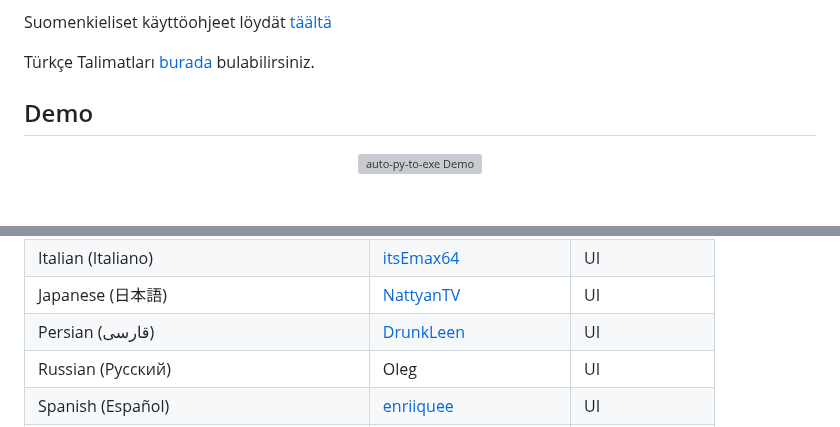
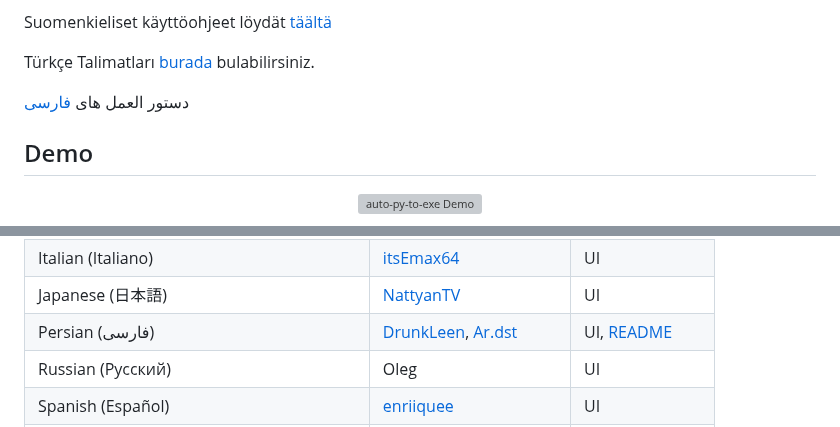
Before and after one commit to brentvollebregt/auto-py-to-exe, a Markdown page: README.md, 2 parts joined by grey strips. GitHub-like rendering; blank space fills up the shorter version; grey boxes are pictures that could not be loaded.

```diff
--- a/README.md
+++ b/README.md
@@ -19,6 +19,8 @@
 Suomenkieliset käyttöohjeet löydät [täältä](./README-Finnish.md)
 
 Türkçe Talimatları [burada](./README-Turkish.md) bulabilirsiniz.
+
+دستور العمل های [فارسی](./README.md)
 
 ## Demo
 
@@ -126,7 +128,7 @@ If you believe you've found an issue with this tool, please [create an issue](ht
 | Indonesian (Bahasa Indonesia)               | [MarvinZhong](https://github.com/MarvinZhong)                          | UI                                   |
 | Italian (Italiano)                          | [itsEmax64](https://github.com/itsEmax64)                              | UI                                   |
 | Japanese (日本語)                           | [NattyanTV](https://github.com/nattyan-tv)                             | UI                                   |
-| Persian (قارسی)                             | [DrunkLeen](https://github.com/drunkleen)                              | UI                                   |
+| Persian (فارسی)                             | [DrunkLeen](https://github.com/drunkleen), [Ar.dst](https://github.com/Ar-dst)                              | UI, [README](./README-Persian.md)                                   |
 | Russian (Русский)                           | Oleg                                                                   | UI                                   |
 | Spanish (Español)                           | [enriiquee](https://github.com/enriiquee)                              | UI                                   |
 | Spanish Latam (Español Latam)               | [Matyrela](https://github.com/Matyrela)                                | UI                                   |
```
